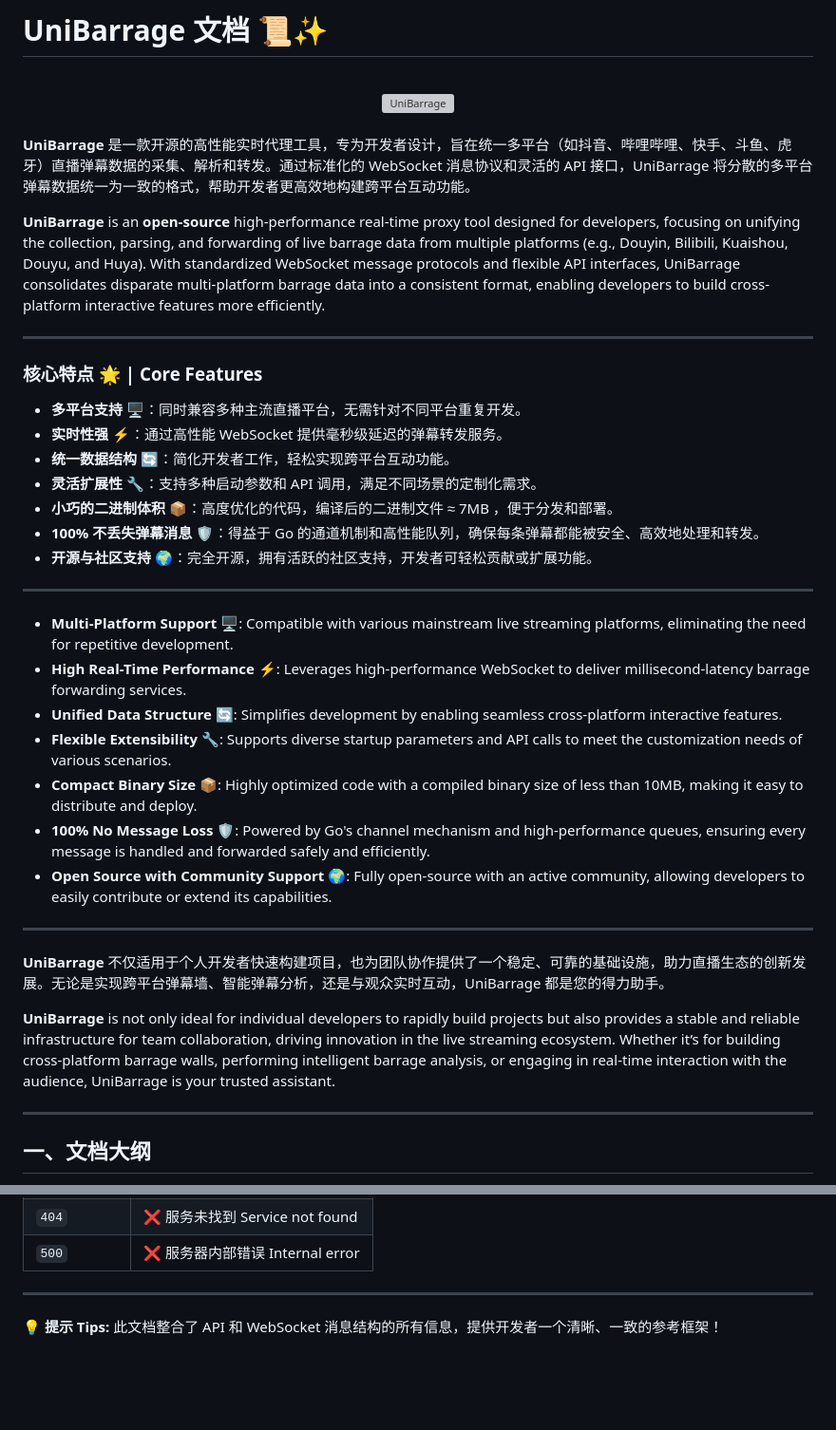
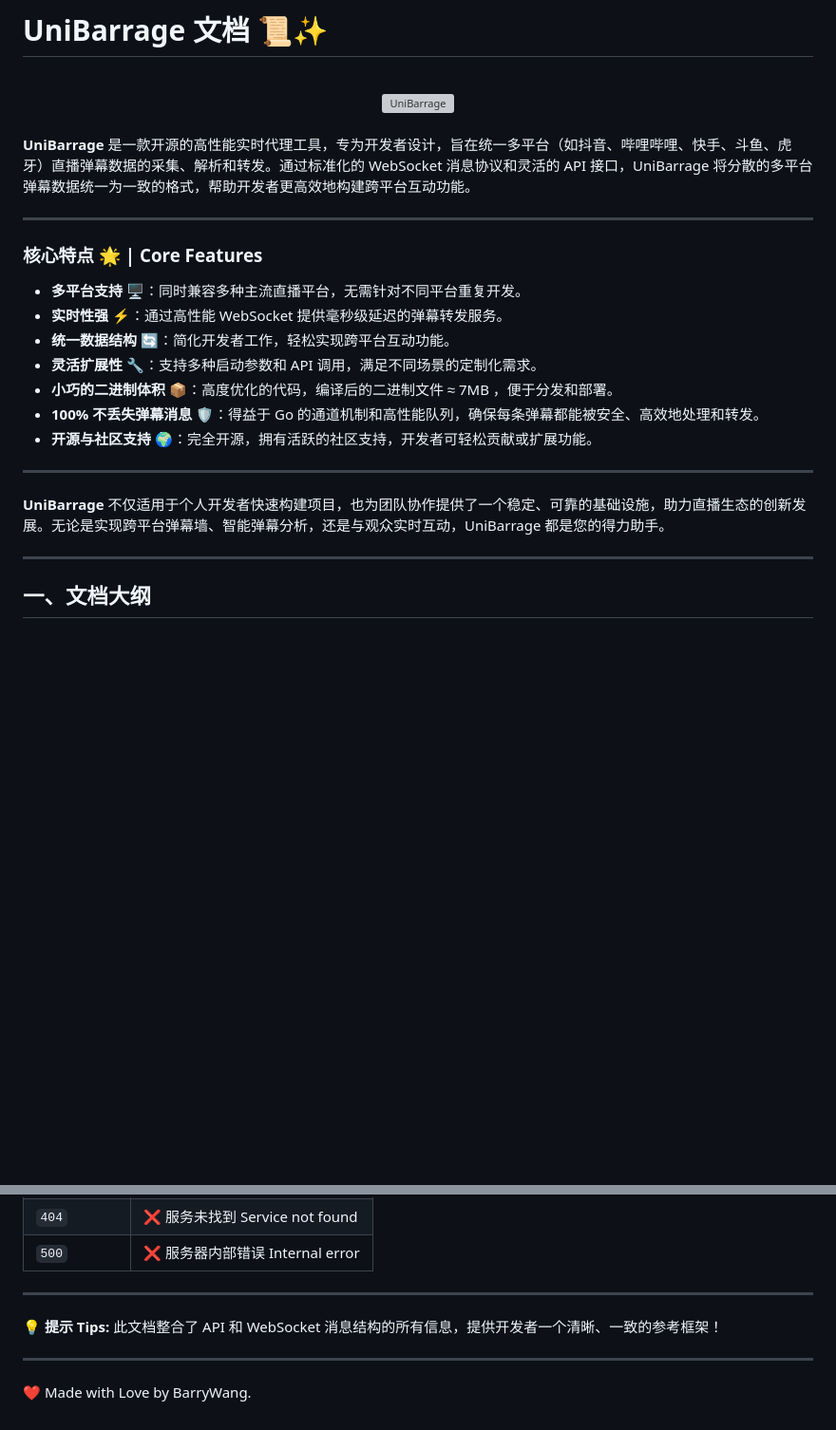
Before and after one commit to xifan2333/UniBarrage, a Markdown page: readme.md, 2 parts joined by grey strips. Shown: that part at 95% size. GitHub-like rendering; blank space fills up the shorter version; grey boxes are pictures that could not be loaded.

```diff
--- a/readme.md
+++ b/readme.md
@@ -8,8 +8,6 @@
 <br>
 
 **UniBarrage** 是一款开源的高性能实时代理工具，专为开发者设计，旨在统一多平台（如抖音、哔哩哔哩、快手、斗鱼、虎牙）直播弹幕数据的采集、解析和转发。通过标准化的 WebSocket 消息协议和灵活的 API 接口，UniBarrage 将分散的多平台弹幕数据统一为一致的格式，帮助开发者更高效地构建跨平台互动功能。
-
-**UniBarrage** is an **open-source** high-performance real-time proxy tool designed for developers, focusing on unifying the collection, parsing, and forwarding of live barrage data from multiple platforms (e.g., Douyin, Bilibili, Kuaishou, Douyu, and Huya). With standardized WebSocket message protocols and flexible API interfaces, UniBarrage consolidates disparate multi-platform barrage data into a consistent format, enabling developers to build cross-platform interactive features more efficiently.
 
 ---
 
@@ -25,19 +23,7 @@
 
 ---
 
-- **Multi-Platform Support 🖥️**: Compatible with various mainstream live streaming platforms, eliminating the need for repetitive development.
-- **High Real-Time Performance ⚡**: Leverages high-performance WebSocket to deliver millisecond-latency barrage forwarding services.
-- **Unified Data Structure 🔄**: Simplifies development by enabling seamless cross-platform interactive features.
-- **Flexible Extensibility 🔧**: Supports diverse startup parameters and API calls to meet the customization needs of various scenarios.
-- **Compact Binary Size 📦**: Highly optimized code with a compiled binary size of less than 10MB, making it easy to distribute and deploy.
-- **100% No Message Loss 🛡️**: Powered by Go's channel mechanism and high-performance queues, ensuring every message is handled and forwarded safely and efficiently.
-- **Open Source with Community Support 🌍**: Fully open-source with an active community, allowing developers to easily contribute or extend its capabilities.
-
----
-
 **UniBarrage** 不仅适用于个人开发者快速构建项目，也为团队协作提供了一个稳定、可靠的基础设施，助力直播生态的创新发展。无论是实现跨平台弹幕墙、智能弹幕分析，还是与观众实时互动，UniBarrage 都是您的得力助手。
-
-**UniBarrage** is not only ideal for individual developers to rapidly build projects but also provides a stable and reliable infrastructure for team collaboration, driving innovation in the live streaming ecosystem. Whether it’s for building cross-platform barrage walls, performing intelligent barrage analysis, or engaging in real-time interaction with the audience, UniBarrage is your trusted assistant.
 
 ---
 
@@ -369,3 +355,7 @@ UniBarrage 是一个帮助开发者统一处理多平台直播弹幕数据的工
 ---
 
 💡 **提示 Tips:** 此文档整合了 API 和 WebSocket 消息结构的所有信息，提供开发者一个清晰、一致的参考框架！
+
+---
+
+❤️ Made with Love by BarryWang.
```
